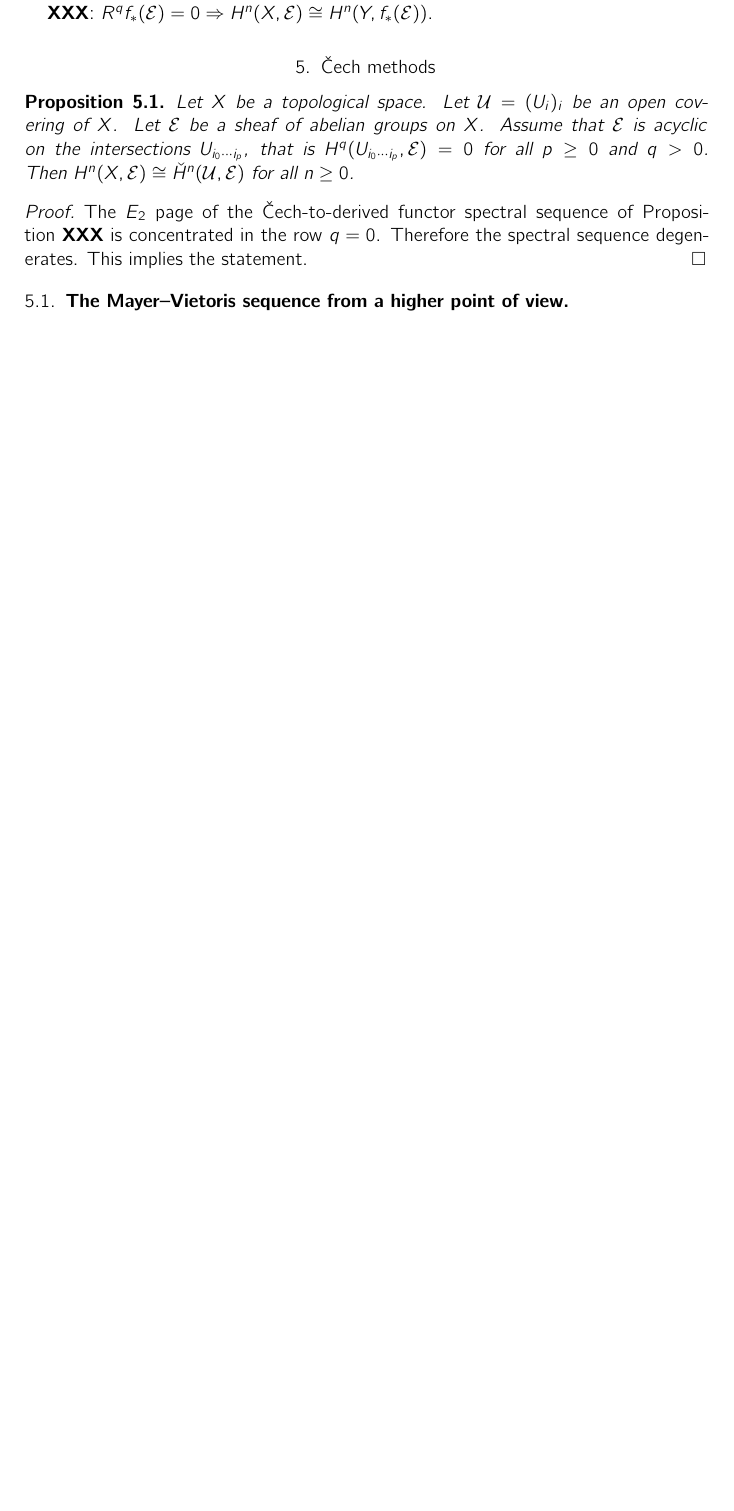
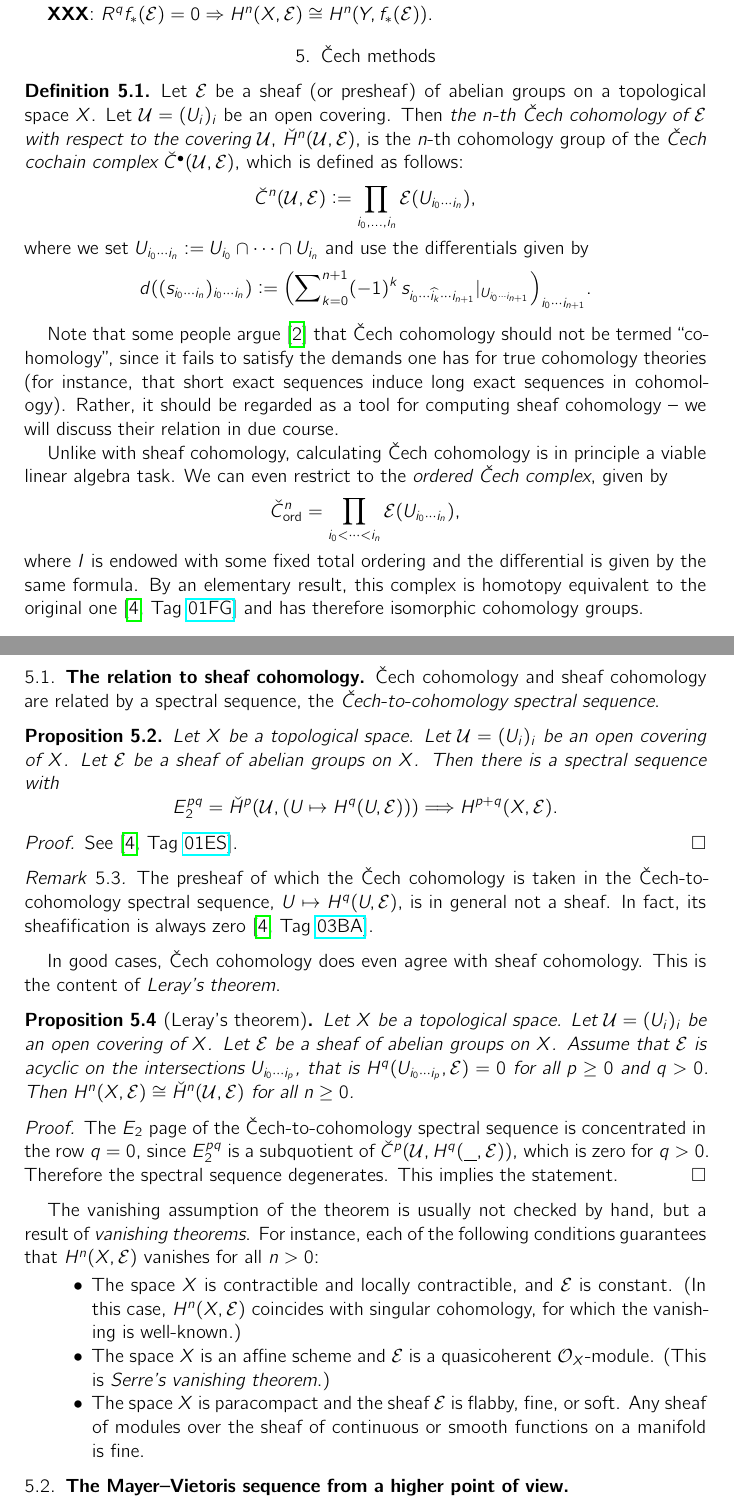
Before and after one commit to iblech/higher-direct-images, a LaTeX paper (directlua.tex): part of page 4 of 9 before the commit and two parts of pages 4 and 5 of 10 after it, the two joined at a grey line, cut so that both start at the same text, the shorter picture padded with empty space. Compiled offline with pdfLaTeX.

Commit message:
Čech methods: the definition and the Čech-to-sheaf spectral sequence

```diff
--- a/directlua.tex
+++ b/directlua.tex
@@ -66,6 +66,8 @@
 \newcommand{\inv}{inv.\@\xspace}
 
 \newcommand{\pt}{\mathrm{pt}}
+\newcommand{\id}{\mathrm{id}}
+\newcommand{\spot}{\underline{\ \ }}
 
 \newcommand{\stackhref}[1]{\href{http://stacks.math.columbia.edu/tag/#1}{#1}}
 
@@ -284,16 +286,82 @@ which are not necessarily the inclusion of a point.
 
 \section{Čech methods}
 
+\begin{defn}Let~$\E$ be a sheaf (or presheaf) of abelian groups on a
+topological space~$X$. Let~$\U = (U_i)_i$ be an open covering. Then
+\emph{the~$n$-th Čech cohomology of~$\E$ with respect to the covering~$\U$},
+$\check H^n(\U,\E)$, is the~$n$-th cohomology group of the \emph{Čech cochain
+complex~$\check C^\bullet(\U,\E)$}, which is defined as follows:
+\[ \check C^n(\U,\E) \defeq \prod_{i_0,\ldots,i_n} \E(U_{i_0 \cdots i_n}), \]
+where we set~$U_{i_0 \cdots i_n} \defeq U_{i_0} \cap \cdots \cap U_{i_n}$ and
+use the differentials given by
+\[ d ((s_{i_0 \cdots i_n})_{i_0 \cdots i_n}) \defeq
+  \Bigl(\sum\nolimits_{k=0}^{n+1} (-1)^k \, s_{i_0 \cdots \widehat{i_k} \cdots
+  i_{n+1}}|_{U_{i_0 \cdots i_{n+1}}}\Bigr)_{i_0 \cdots i_{n+1}}. \]
+\end{defn}
+
+Note that some people argue~\cite{nLab:cech} that Čech cohomology should not be
+termed ``cohomology'', since it fails to satisfy the demands one has for true
+cohomology theories (for instance, that short exact sequences induce long exact
+sequences in cohomology). Rather, it should be regarded as a tool for computing
+sheaf cohomology -- we will discuss their relation in due course.
+
+Unlike with sheaf cohomology, calculating Čech cohomology is in principle a
+viable linear algebra task. We can even restrict to the \emph{ordered Čech
+complex}, given by
+\[ \check C^n_{\text{ord}} = \prod_{i_0 < \cdots < i_n} \E(U_{i_0 \cdots i_n}),
+\]
+where~$I$ is endowed with some fixed total ordering and the differential is
+given by the same formula. By an elementary result, this complex is homotopy
+equivalent to the original one~\cite[Tag~\stackhref{01FG}]{stacks-project} and
+has therefore isomorphic cohomology groups.
+
+
+\subsection{The relation to sheaf cohomology}
+
+Čech cohomology and sheaf cohomology are related by a spectral sequence, the
+\emph{Čech-to-cohomology spectral sequence}.
 \begin{prop}Let~$X$ be a topological space. Let~$\U = (U_i)_i$ be an open
+covering of~$X$. Let~$\E$ be a sheaf of abelian groups on~$X$. Then there is a
+spectral sequence with
+\[ E_2^{pq} = \check H^p(\U, (U \mapsto H^q(U,\E))) \Longrightarrow
+  H^{p+q}(X, \E). \]
+\end{prop}
+\begin{proof}See~\cite[Tag~\stackhref{01ES}]{stacks-project}.
+\end{proof}
+
+\begin{rem}The presheaf of which the Čech cohomology is taken in the
+Čech-to-cohomology spectral sequence, $U \mapsto H^q(U,\E)$, is in general not
+a sheaf. In fact, its sheafification is always
+zero~\cite[Tag~\stackhref{03BA}]{stacks-project}.\end{rem}
+
+In good cases, Čech cohomology does even agree with sheaf cohomology. This is
+the content of \emph{Leray's theorem}.
+
+\begin{prop}[Leray's theorem]Let~$X$ be a topological space. Let~$\U = (U_i)_i$ be an open
 covering of~$X$. Let~$\E$ be a sheaf of abelian groups
 on~$X$. Assume that~$\E$ is acyclic on the intersections~$U_{i_0 \cdots i_p}$,
 that is~$H^q(U_{i_0 \cdots i_p}, \E) = 0$ for all~$p \geq 0$ and~$q > 0$.
 Then~$H^n(X,\E) \cong \check H^n(\U,\E)$ for all~$n \geq 0$.\end{prop}
 
-\begin{proof}The~$E_2$ page of the Čech-to-derived functor spectral sequence of
-Proposition~\textbf{XXX} is concentrated in the row~$q = 0$. Therefore the
-spectral sequence degenerates. This implies the statement.
+\begin{proof}The~$E_2$ page of the Čech-to-cohomology spectral sequence is
+concentrated in the row~$q = 0$, since~$E_2^{pq}$ is a subquotient of~$\check
+C^p(\U, H^q(\spot,\E))$, which is zero for~$q > 0$. Therefore the spectral
+sequence degenerates. This implies the statement.
 \end{proof}
+
+The vanishing assumption of the theorem is usually not checked by hand, but a
+result of \emph{vanishing theorems}. For instance, each of the following
+conditions guarantees that~$H^n(X,\E)$ vanishes for all~$n > 0$:
+\begin{itemize}
+\item The space~$X$ is contractible and locally contractible, and~$\E$ is
+constant. (In this case,~$H^n(X,\E)$ coincides with singular cohomology, for
+which the vanishing is well-known.)
+\item The space~$X$ is an affine scheme and~$\E$ is a
+quasicoherent~$\O_X$-module. (This is \emph{Serre's vanishing theorem}.)
+\item The space~$X$ is paracompact and the sheaf~$\E$ is flabby, fine, or soft.
+Any sheaf of modules over the sheaf of continuous or smooth functions on a
+manifold is fine.
+\end{itemize}
 
 
 \subsection{The Mayer--Vietoris sequence from a higher point of view}
```
Also changed, not shown: bibliography.bib (+6 -0 lines), directlua.tex (8 more changed lines).
